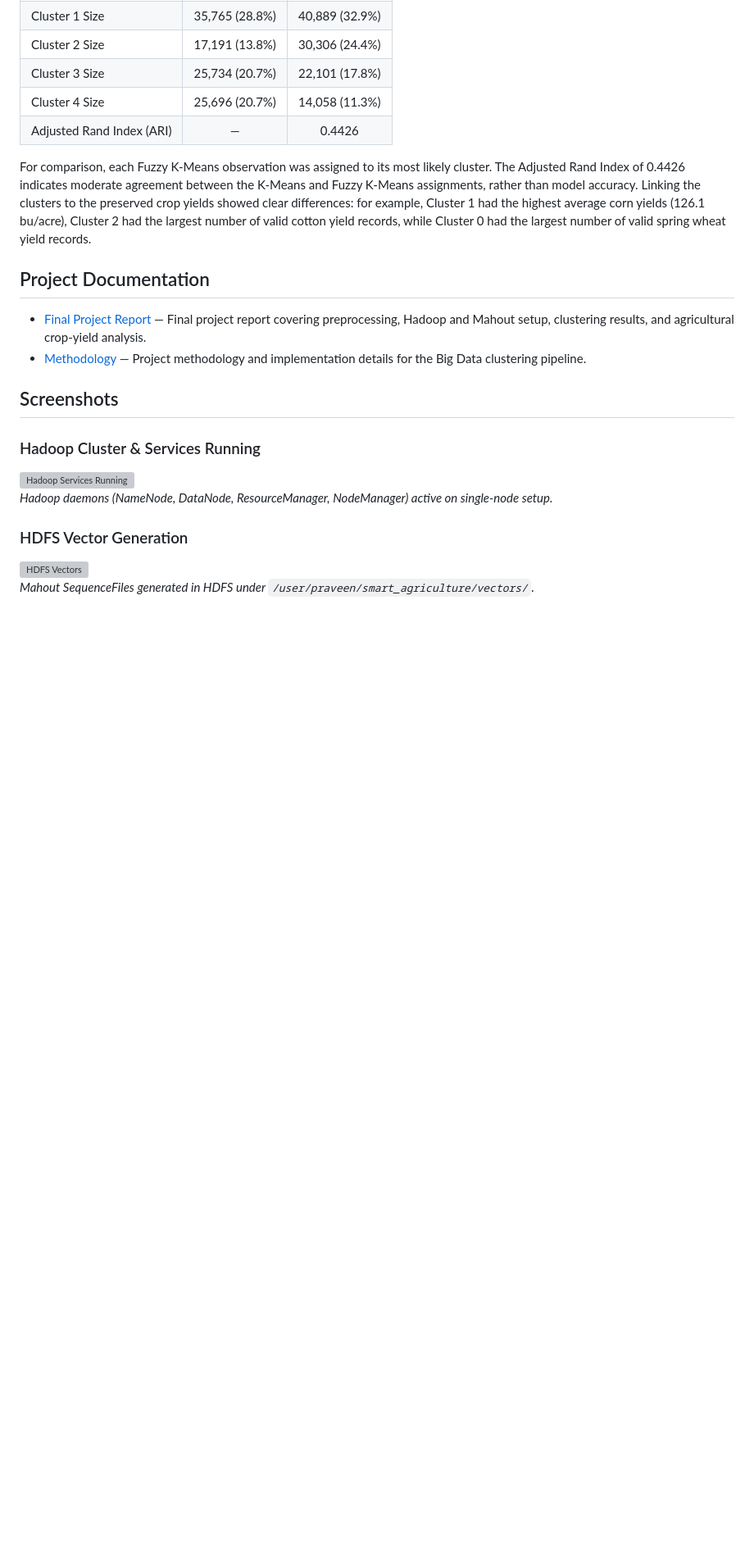
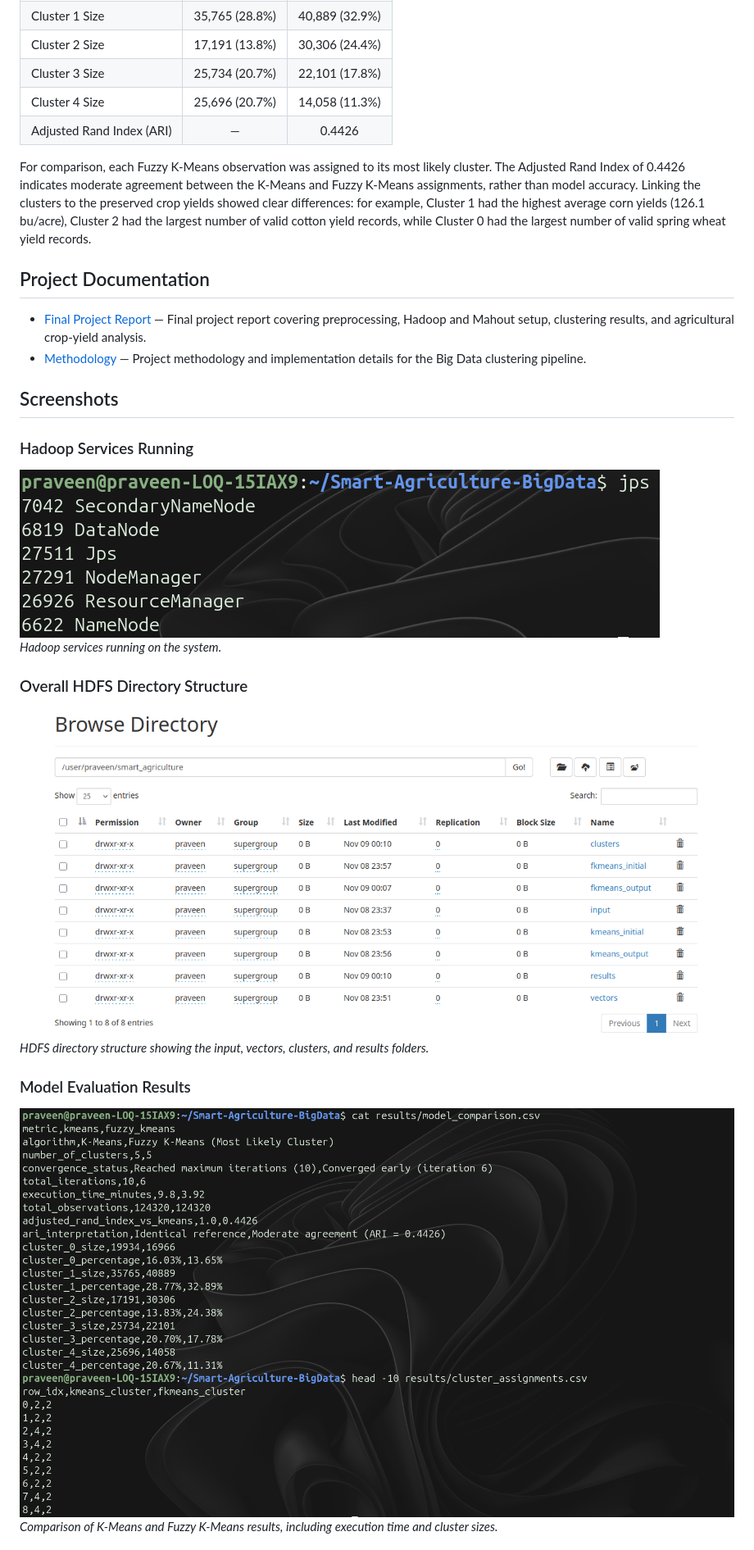
Before and after one commit to PraveenAmujuri/smart-agriculture-bigdata, a Markdown page: README.md, the part around one of its changes. Shown at 82% size. Drawn GitHub-style; pictures changed too: docs/screenshots/evaluation_results.png (added), docs/screenshots/hadoop_services.png (added), docs/screenshots/hdfs_structure.png (added); blank space fills up the shorter version; grey boxes are pictures that could not be loaded.

Commit message:
Add project screenshots and update README

```diff
--- a/README.md
+++ b/README.md
@@ -63,13 +63,15 @@ For comparison, each Fuzzy K-Means observation was assigned to its most likely c
 
 ## Screenshots
 
-<!-- Add your screenshot images into docs/screenshots/ and update the paths if needed -->
+### Hadoop Services Running
+![Hadoop Services Running](docs/screenshots/hadoop_services.png)
+*Hadoop services running on the system.*
 
-### Hadoop Cluster & Services Running
-![Hadoop Services Running](docs/screenshots/hadoop_services.png)
-*Hadoop daemons (NameNode, DataNode, ResourceManager, NodeManager) active on single-node setup.*
+### Overall HDFS Directory Structure
+![HDFS Directory Structure](docs/screenshots/hdfs_structure.png)
+*HDFS directory structure showing the input, vectors, clusters, and results folders.*
 
-### HDFS Vector Generation
-![HDFS Vectors](docs/screenshots/hdfs_vectors.png)
-*Mahout SequenceFiles generated in HDFS under `/user/praveen/smart_agriculture/vectors/`.*
+### Model Evaluation Results
+![Evaluation Results](docs/screenshots/evaluation_results.png)
+*Comparison of K-Means and Fuzzy K-Means results, including execution time and cluster sizes.*
 
```
Also changed, not shown: other parts of README.md (+3 -7 lines), docs/screenshots/crop_yield_analysis.png (added).
